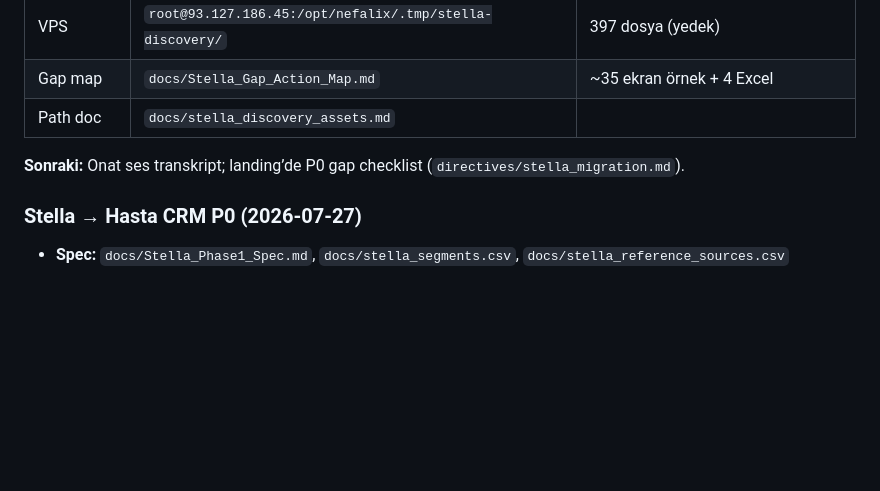
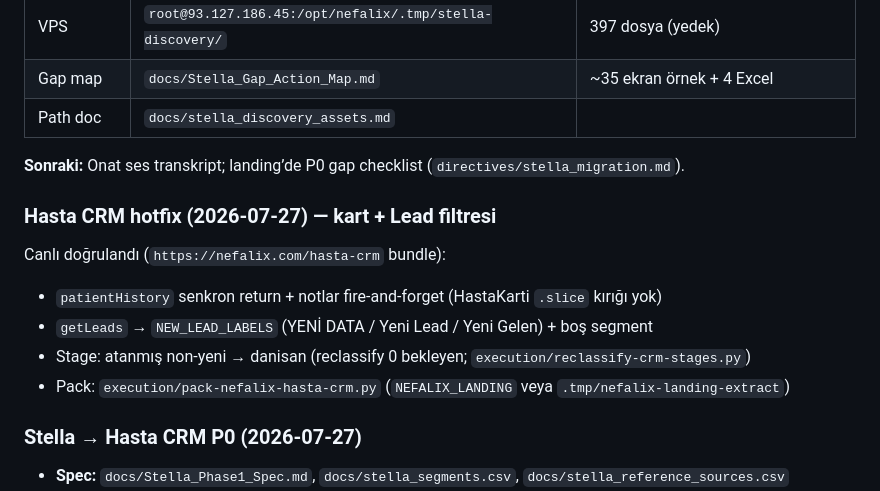
Before and after one commit to enesceylan190758-wq/n8n-repo, a Markdown page: .tmp/handoff.md, the part around the change. Rendered like a GitHub page; blank space fills up the shorter version.

Commit message:
docs: Hasta CRM hotfix — lead filter + patientHistory notes
Co-authored-by: enesceylan190758-wq <enesceylan190758-wq@users.noreply.github.com>

```diff
--- a/.tmp/handoff.md
+++ b/.tmp/handoff.md
@@ -78,6 +78,15 @@ Swell CX Resources seviyesine yaklaştırma yapıldı (canlı):
 | Path doc | `docs/stella_discovery_assets.md` | |
 
 **Sonraki:** Onat ses transkript; landing’de P0 gap checklist (`directives/stella_migration.md`).
+
+### Hasta CRM hotfix (2026-07-27) — kart + Lead filtresi
+
+Canlı doğrulandı (`https://nefalix.com/hasta-crm` bundle):
+
+- `patientHistory` senkron return + notlar fire-and-forget (HastaKarti `.slice` kırığı yok)
+- `getLeads` → `NEW_LEAD_LABELS` (YENİ DATA / Yeni Lead / Yeni Gelen) + boş segment
+- Stage: atanmış non-yeni → danisan (reclassify 0 bekleyen; `execution/reclassify-crm-stages.py`)
+- Pack: `execution/pack-nefalix-hasta-crm.py` (`NEFALIX_LANDING` veya `.tmp/nefalix-landing-extract`)
 
 ### Stella → Hasta CRM P0 (2026-07-27)
 
```
Also changed, not shown: directives/stella_migration.md (+3 -1 lines).
